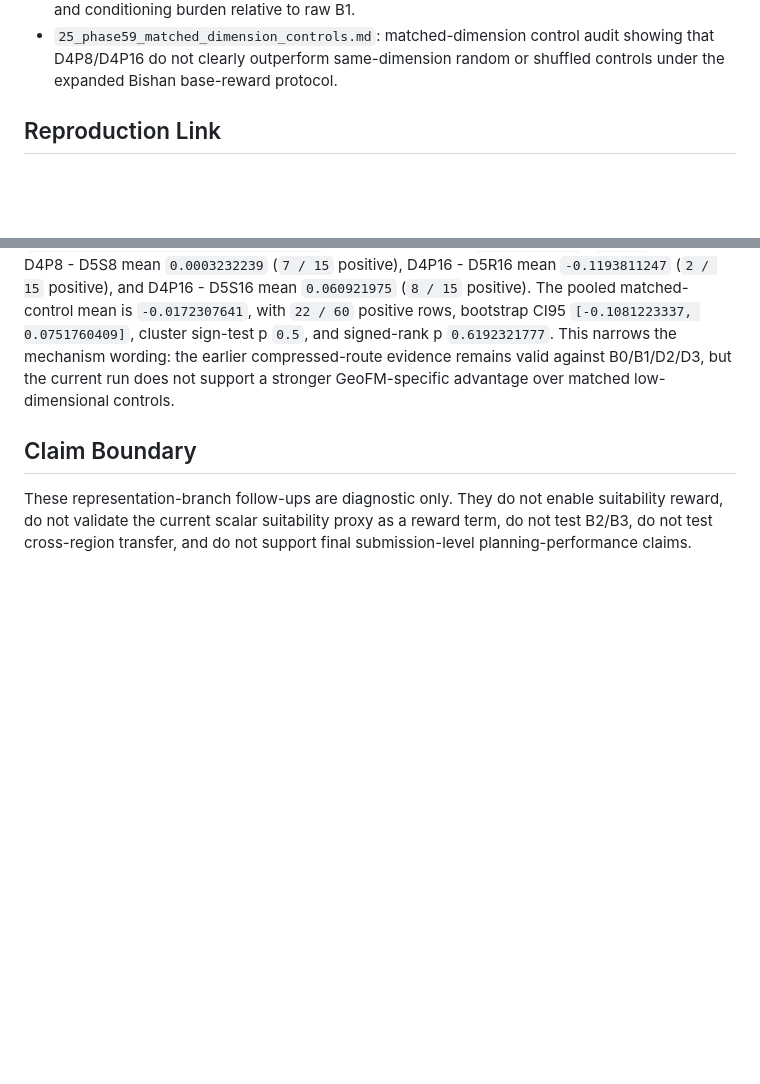
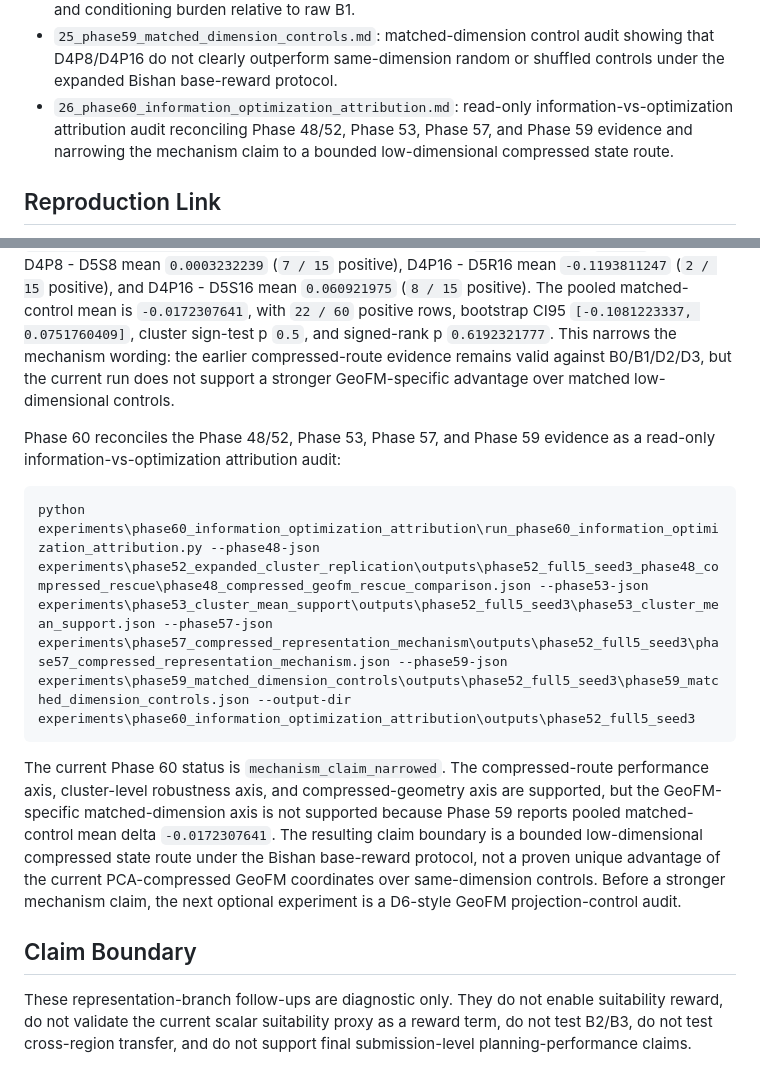
Before and after one commit to zhouning/paper11-geofm-farmland-suitability-rl, a Markdown page: paper/phase28_results/README.md, 2 parts joined by grey strips. GitHub-like rendering; blank space fills up the shorter version.

Commit message:
docs: record Phase 60 attribution evidence

````diff
--- a/paper/phase28_results/README.md
+++ b/paper/phase28_results/README.md
@@ -74,6 +74,10 @@ base-reward protocol.
 - `25_phase59_matched_dimension_controls.md`: matched-dimension control audit
   showing that D4P8/D4P16 do not clearly outperform same-dimension random or
   shuffled controls under the expanded Bishan base-reward protocol.
+- `26_phase60_information_optimization_attribution.md`: read-only
+  information-vs-optimization attribution audit reconciling Phase 48/52,
+  Phase 53, Phase 57, and Phase 59 evidence and narrowing the mechanism claim
+  to a bounded low-dimensional compressed state route.
 
 ## Reproduction Link
 
@@ -440,6 +444,23 @@ earlier compressed-route evidence remains valid against B0/B1/D2/D3, but the
 current run does not support a stronger GeoFM-specific advantage over matched
 low-dimensional controls.
 
+Phase 60 reconciles the Phase 48/52, Phase 53, Phase 57, and Phase 59 evidence
+as a read-only information-vs-optimization attribution audit:
+
+```powershell
+python experiments\phase60_information_optimization_attribution\run_phase60_information_optimization_attribution.py --phase48-json experiments\phase52_expanded_cluster_replication\outputs\phase52_full5_seed3_phase48_compressed_rescue\phase48_compressed_geofm_rescue_comparison.json --phase53-json experiments\phase53_cluster_mean_support\outputs\phase52_full5_seed3\phase53_cluster_mean_support.json --phase57-json experiments\phase57_compressed_representation_mechanism\outputs\phase52_full5_seed3\phase57_compressed_representation_mechanism.json --phase59-json experiments\phase59_matched_dimension_controls\outputs\phase52_full5_seed3\phase59_matched_dimension_controls.json --output-dir experiments\phase60_information_optimization_attribution\outputs\phase52_full5_seed3
+```
+
+The current Phase 60 status is `mechanism_claim_narrowed`. The compressed-route
+performance axis, cluster-level robustness axis, and compressed-geometry axis
+are supported, but the GeoFM-specific matched-dimension axis is not supported
+because Phase 59 reports pooled matched-control mean delta `-0.0172307641`.
+The resulting claim boundary is a bounded low-dimensional compressed state
+route under the Bishan base-reward protocol, not a proven unique advantage of
+the current PCA-compressed GeoFM coordinates over same-dimension controls.
+Before a stronger mechanism claim, the next optional experiment is a D6-style
+GeoFM projection-control audit.
+
 ## Claim Boundary
 
 These representation-branch follow-ups are diagnostic only. They do not enable
````
Also changed, not shown: docs/superpowers/phase33_current_progress_handoff.md (+56 -0 lines), paper/phase28_results/26_phase60_information_optimization_attribution.md (added, +60 -0 lines).
